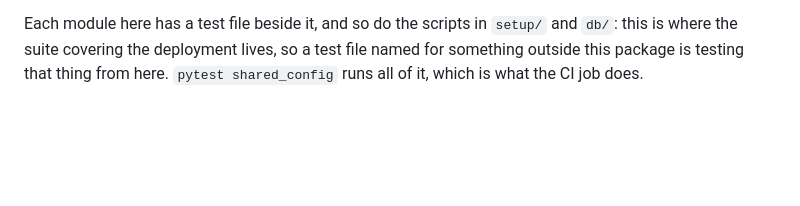
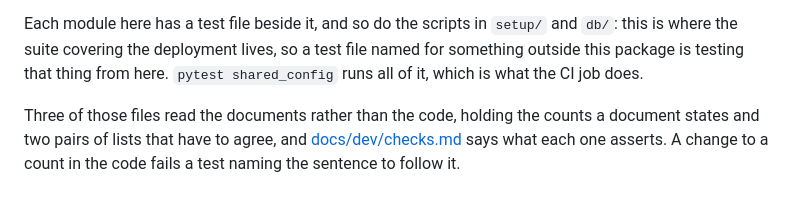
Before and after one commit to va13k/aware_dashboard, a Markdown page: shared_config/README.md, the part around the change. Rendered like a GitHub page; blank space fills up the shorter version.

Commit message:
Docs: Tell what the suite reads the docs

```diff
--- a/shared_config/README.md
+++ b/shared_config/README.md
@@ -145,3 +145,9 @@ Each module here has a test file beside it, and so do the scripts in `setup/` an
 `db/`: this is where the suite covering the deployment lives, so a test file named
 for something outside this package is testing that thing from here. `pytest
 shared_config` runs all of it, which is what the CI job does.
+
+Three of those files read the documents rather than the code, holding the counts a
+document states and two pairs of lists that have to agree, and
+[docs/dev/checks.md](../docs/dev/checks.md#what-the-suite-checks-about-the-documents)
+says what each one asserts. A change to a count in the code fails a test naming the
+sentence to follow it.
```
Also changed, not shown: docs/dev/checks.md (+31 -4 lines).
